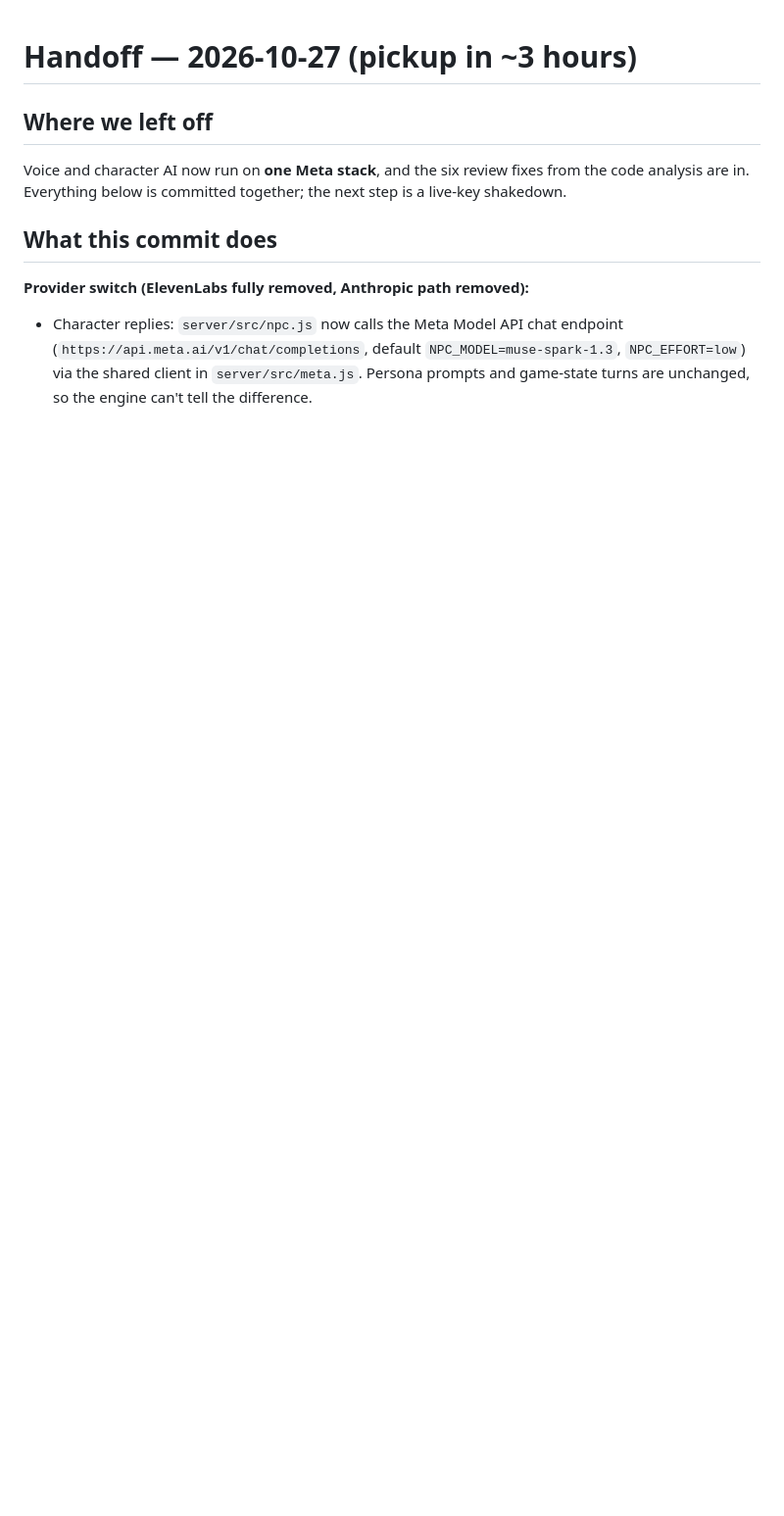
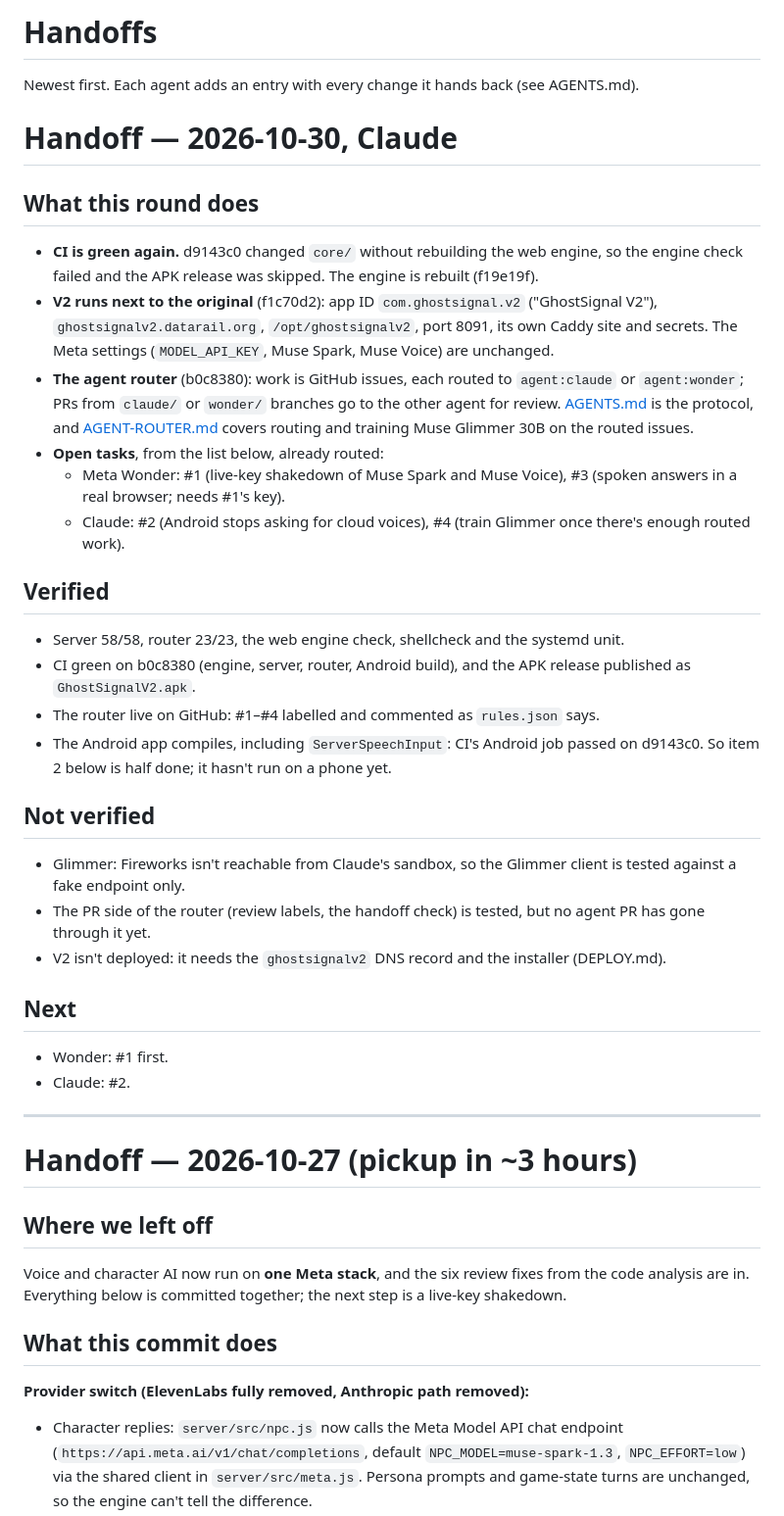
Before and after one commit to fvtale/GhostSignalV2, a Markdown page: docs/HANDOFF.md, the part around the change. Shown at 98% size. Rendered like a GitHub page; blank space fills up the shorter version.

Commit message:
HANDOFF: Claude's entry for the router round
What changed, what's verified (CI, router live on #1-#4, Android compiles),
what isn't (live Glimmer, a first agent PR, the V2 deploy), and the routed
next tasks.

Co-Authored-By: Claude Opus 5.5 <noreply@anthropic.com>
Claude-Session: https://claude.ai/code/session_014zzNL2RYbt8bMsJ9ahzSjk

```diff
--- a/docs/HANDOFF.md
+++ b/docs/HANDOFF.md
@@ -1,3 +1,50 @@
+# Handoffs
+
+Newest first. Each agent adds an entry with every change it hands back (see AGENTS.md).
+
+# Handoff — 2026-10-30, Claude
+
+## What this round does
+
+- **CI is green again.** d9143c0 changed `core/` without rebuilding the web engine, so the
+  engine check failed and the APK release was skipped. The engine is rebuilt (f19e19f).
+- **V2 runs next to the original** (f1c70d2): app ID `com.ghostsignal.v2` ("GhostSignal V2"),
+  `ghostsignalv2.datarail.org`, `/opt/ghostsignalv2`, port 8091, its own Caddy site and secrets.
+  The Meta settings (`MODEL_API_KEY`, Muse Spark, Muse Voice) are unchanged.
+- **The agent router** (b0c8380): work is GitHub issues, each routed to `agent:claude` or
+  `agent:wonder`; PRs from `claude/` or `wonder/` branches go to the other agent for review.
+  [AGENTS.md](../AGENTS.md) is the protocol, and [AGENT-ROUTER.md](AGENT-ROUTER.md) covers
+  routing and training Muse Glimmer 30B on the routed issues.
+- **Open tasks**, from the list below, already routed:
+  - Meta Wonder: #1 (live-key shakedown of Muse Spark and Muse Voice), #3 (spoken answers in a
+    real browser; needs #1's key).
+  - Claude: #2 (Android stops asking for cloud voices), #4 (train Glimmer once there's enough
+    routed work).
+
+## Verified
+
+- Server 58/58, router 23/23, the web engine check, shellcheck and the systemd unit.
+- CI green on b0c8380 (engine, server, router, Android build), and the APK release published
+  as `GhostSignalV2.apk`.
+- The router live on GitHub: #1–#4 labelled and commented as `rules.json` says.
+- The Android app compiles, including `ServerSpeechInput`: CI's Android job passed on d9143c0.
+  So item 2 below is half done; it hasn't run on a phone yet.
+
+## Not verified
+
+- Glimmer: Fireworks isn't reachable from Claude's sandbox, so the Glimmer client is tested
+  against a fake endpoint only.
+- The PR side of the router (review labels, the handoff check) is tested, but no agent PR has
+  gone through it yet.
+- V2 isn't deployed: it needs the `ghostsignalv2` DNS record and the installer (DEPLOY.md).
+
+## Next
+
+- Wonder: #1 first.
+- Claude: #2.
+
+---
+
 # Handoff — 2026-10-27 (pickup in ~3 hours)
 
 ## Where we left off
```
